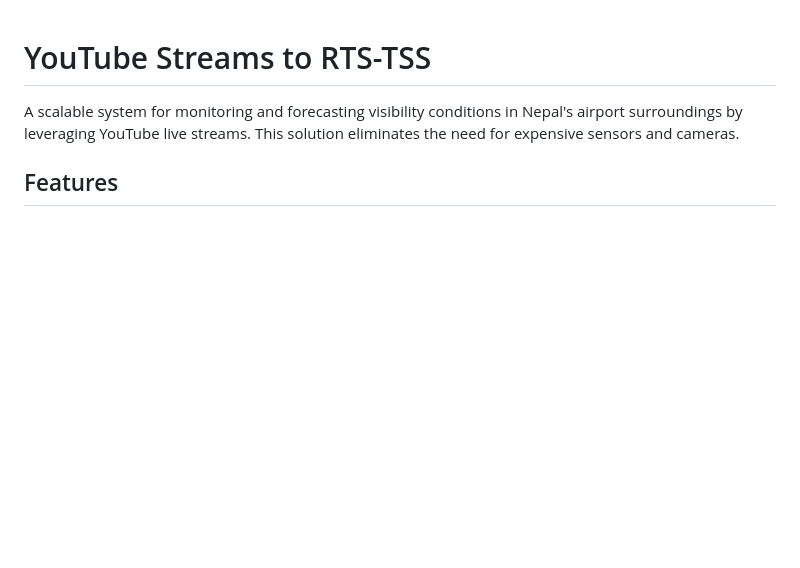
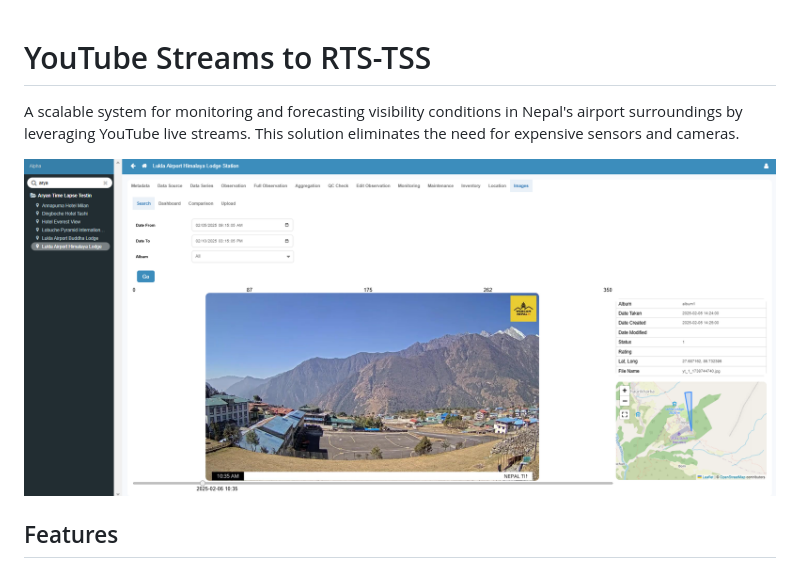
Before and after one commit to Aryanlivi/image_visibility, a Markdown page: readme.md, the part around the change. Drawn GitHub-style; pictures changed too: IDAQ_example.png (added); blank space fills up the shorter version.

```diff
--- a/readme.md
+++ b/readme.md
@@ -1,6 +1,8 @@
 # YouTube Streams to RTS-TSS
 
 A scalable system for monitoring and forecasting visibility conditions in Nepal's airport surroundings by leveraging YouTube live streams. This solution eliminates the need for expensive sensors and cameras.
+
+![alt text](IDAQ_example.png)
 
 ## Features
 
```
